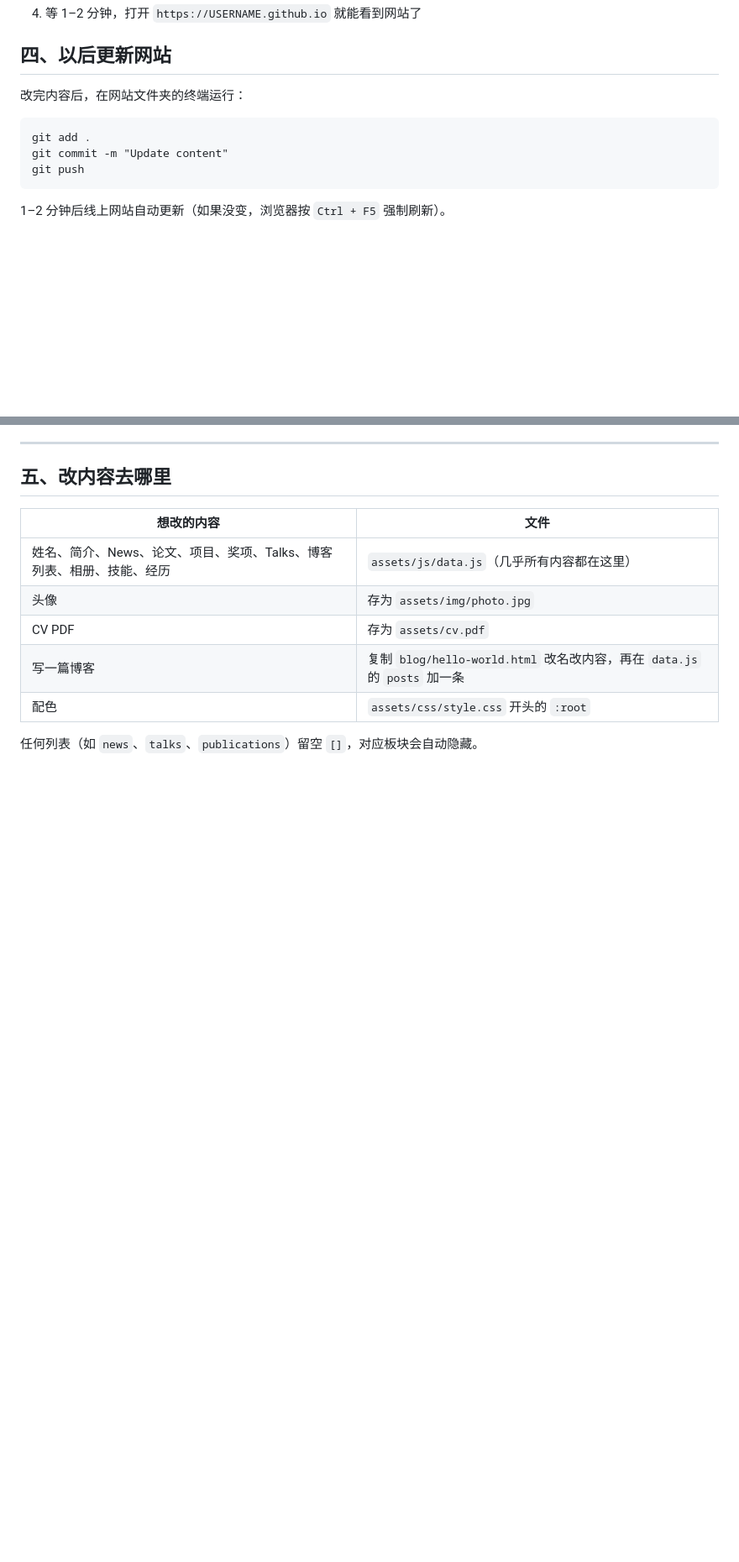
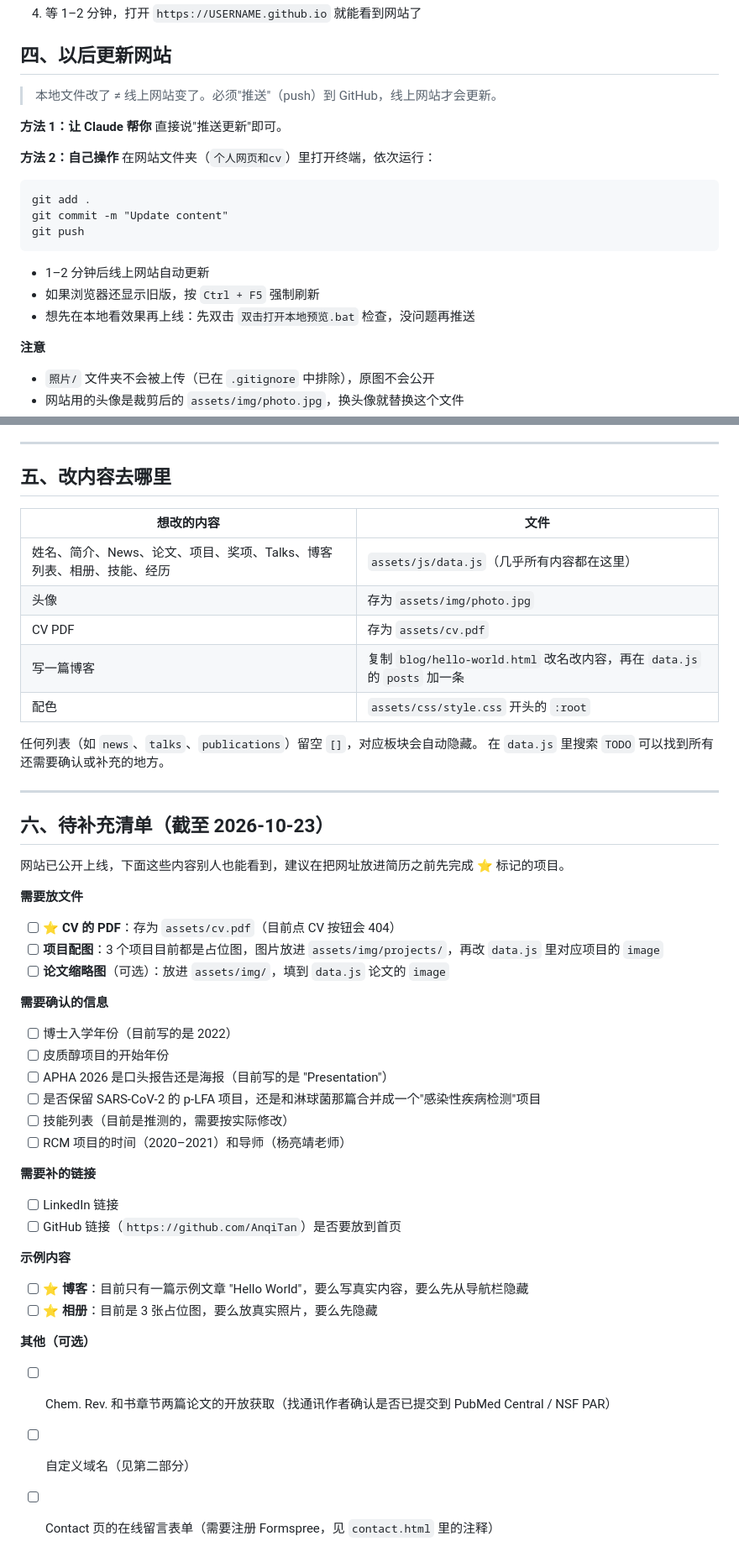
Before and after one commit to AnqiTan/AnqiTan.github.io, a Markdown page: 操作指南/使用说明.md, 2 parts joined by grey strips. Shown at 84% size. GitHub-like rendering; blank space fills up the shorter version.

Commit message:
Add update steps and to-do checklist to guide
Co-Authored-By: Claude Opus 5.5 <noreply@anthropic.com>

````diff
--- a/操作指南/使用说明.md
+++ b/操作指南/使用说明.md
@@ -69,7 +69,13 @@ https://anqitan.github.io
 
 ## 四、以后更新网站
 
-改完内容后，在网站文件夹的终端运行：
+> 本地文件改了 ≠ 线上网站变了。必须"推送"（push）到 GitHub，线上网站才会更新。
+
+**方法 1：让 Claude 帮你**
+直接说"推送更新"即可。
+
+**方法 2：自己操作**
+在网站文件夹（`个人网页和cv`）里打开终端，依次运行：
 
 ```
 git add .
@@ -77,7 +83,13 @@ git commit -m "Update content"
 git push
 ```
 
-1–2 分钟后线上网站自动更新（如果没变，浏览器按 `Ctrl + F5` 强制刷新）。
+- 1–2 分钟后线上网站自动更新
+- 如果浏览器还显示旧版，按 `Ctrl + F5` 强制刷新
+- 想先在本地看效果再上线：先双击 `双击打开本地预览.bat` 检查，没问题再推送
+
+**注意**
+- `照片/` 文件夹不会被上传（已在 `.gitignore` 中排除），原图不会公开
+- 网站用的头像是裁剪后的 `assets/img/photo.jpg`，换头像就替换这个文件
 
 ---
 
@@ -92,3 +104,36 @@ git push
 | 配色 | `assets/css/style.css` 开头的 `:root` |
 
 任何列表（如 `news`、`talks`、`publications`）留空 `[]`，对应板块会自动隐藏。
+在 `data.js` 里搜索 `TODO` 可以找到所有还需要确认或补充的地方。
+
+---
+
+## 六、待补充清单（截至 2026-10-23）
+
+网站已公开上线，下面这些内容别人也能看到，建议在把网址放进简历之前先完成 ⭐ 标记的项目。
+
+**需要放文件**
+- [ ] ⭐ **CV 的 PDF**：存为 `assets/cv.pdf`（目前点 CV 按钮会 404）
+- [ ] **项目配图**：3 个项目目前都是占位图，图片放进 `assets/img/projects/`，再改 `data.js` 里对应项目的 `image`
+- [ ] **论文缩略图**（可选）：放进 `assets/img/`，填到 `data.js` 论文的 `image`
+
+**需要确认的信息**
+- [ ] 博士入学年份（目前写的是 2022）
+- [ ] 皮质醇项目的开始年份
+- [ ] APHA 2026 是口头报告还是海报（目前写的是 "Presentation"）
+- [ ] 是否保留 SARS-CoV-2 的 p-LFA 项目，还是和淋球菌那篇合并成一个"感染性疾病检测"项目
+- [ ] 技能列表（目前是推测的，需要按实际修改）
+- [ ] RCM 项目的时间（2020–2021）和导师（杨亮靖老师）
+
+**需要补的链接**
+- [ ] LinkedIn 链接
+- [ ] GitHub 链接（`https://github.com/AnqiTan`）是否要放到首页
+
+**示例内容**
+- [ ] ⭐ **博客**：目前只有一篇示例文章 "Hello World"，要么写真实内容，要么先从导航栏隐藏
+- [ ] ⭐ **相册**：目前是 3 张占位图，要么放真实照片，要么先隐藏
+
+**其他（可选）**
+- [ ] Chem. Rev. 和书章节两篇论文的开放获取（找通讯作者确认是否已提交到 PubMed Central / NSF PAR）
+- [ ] 自定义域名（见第二部分）
+- [ ] Contact 页的在线留言表单（需要注册 Formspree，见 `contact.html` 里的注释）
````
